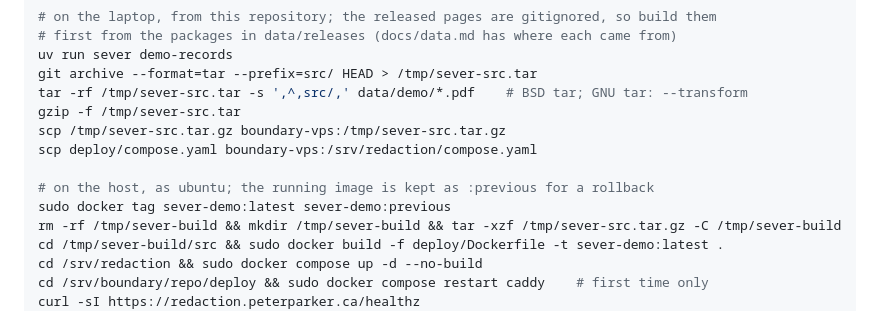
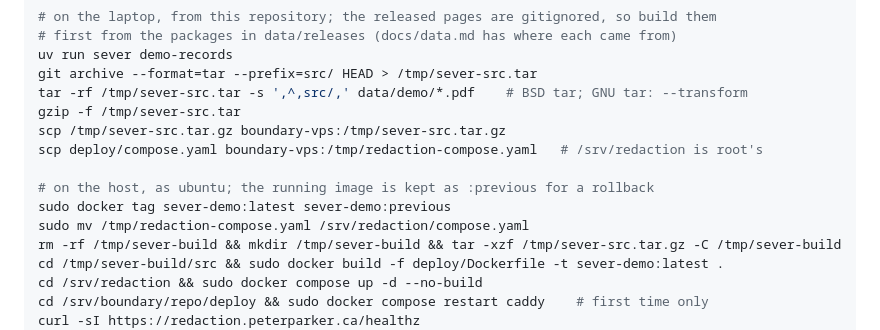
Before and after one commit to Peter-A-P/access-to-information-redaction, a Markdown page: docs/deploy.md, the part around the change. GitHub-like rendering.

Commit message:
The compose file reaches the host through /tmp, since /srv/redaction is root's

```diff
--- a/docs/deploy.md
+++ b/docs/deploy.md
@@ -75,10 +75,11 @@ git archive --format=tar --prefix=src/ HEAD > /tmp/sever-src.tar
 tar -rf /tmp/sever-src.tar -s ',^,src/,' data/demo/*.pdf    # BSD tar; GNU tar: --transform
 gzip -f /tmp/sever-src.tar
 scp /tmp/sever-src.tar.gz boundary-vps:/tmp/sever-src.tar.gz
-scp deploy/compose.yaml boundary-vps:/srv/redaction/compose.yaml
+scp deploy/compose.yaml boundary-vps:/tmp/redaction-compose.yaml   # /srv/redaction is root's
 
 # on the host, as ubuntu; the running image is kept as :previous for a rollback
 sudo docker tag sever-demo:latest sever-demo:previous
+sudo mv /tmp/redaction-compose.yaml /srv/redaction/compose.yaml
 rm -rf /tmp/sever-build && mkdir /tmp/sever-build && tar -xzf /tmp/sever-src.tar.gz -C /tmp/sever-build
 cd /tmp/sever-build/src && sudo docker build -f deploy/Dockerfile -t sever-demo:latest .
 cd /srv/redaction && sudo docker compose up -d --no-build
```
